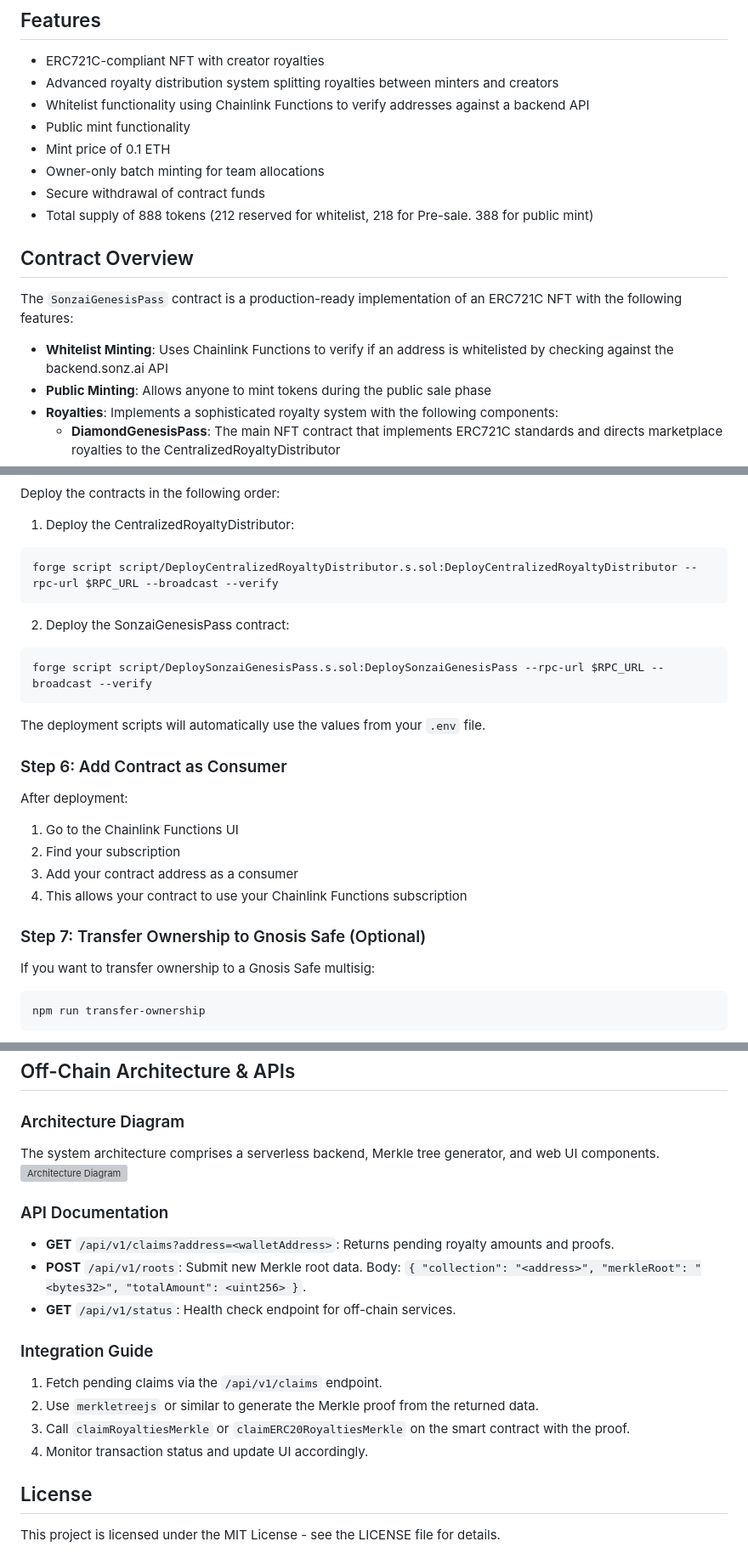
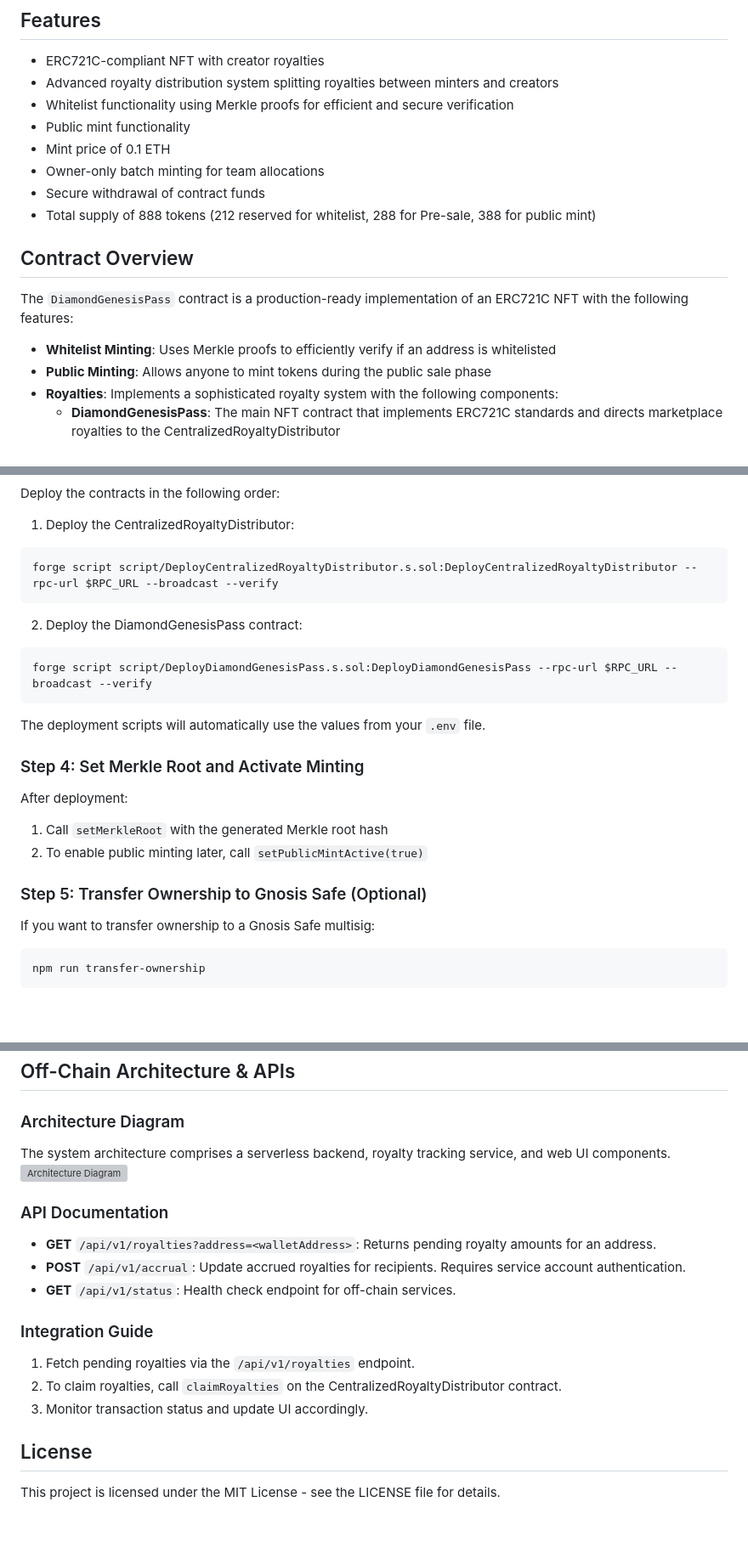
Before and after one commit to sonz-ai/genesis-diamond-pass-nft, a Markdown page: README.md, 3 parts joined by grey strips. Shown at 85% size. Drawn GitHub-style; blank space fills up the shorter version; grey boxes are pictures that could not be loaded.

````diff
--- a/README.md
+++ b/README.md
@@ -6,18 +6,18 @@ This repository contains the smart contract for the Sonzai Diamond Genesis Pass
 
 - ERC721C-compliant NFT with creator royalties
 - Advanced royalty distribution system splitting royalties between minters and creators
-- Whitelist functionality using Chainlink Functions to verify addresses against a backend API
+- Whitelist functionality using Merkle proofs for efficient and secure verification
 - Public mint functionality
 - Mint price of 0.1 ETH
 - Owner-only batch minting for team allocations
 - Secure withdrawal of contract funds
-- Total supply of 888 tokens (212 reserved for whitelist, 218 for Pre-sale. 388 for public mint)
+- Total supply of 888 tokens (212 reserved for whitelist, 288 for Pre-sale, 388 for public mint)
 
 ## Contract Overview
 
-The `SonzaiGenesisPass` contract is a production-ready implementation of an ERC721C NFT with the following features:
+The `DiamondGenesisPass` contract is a production-ready implementation of an ERC721C NFT with the following features:
 
-- **Whitelist Minting**: Uses Chainlink Functions to verify if an address is whitelisted by checking against the backend.sonz.ai API
+- **Whitelist Minting**: Uses Merkle proofs to efficiently verify if an address is whitelisted
 - **Public Minting**: Allows anyone to mint tokens during the public sale phase
 - **Royalties**: Implements a sophisticated royalty system with the following components:
   - **DiamondGenesisPass**: The main NFT contract that implements ERC721C standards and directs marketplace royalties to the CentralizedRoyaltyDistributor
@@ -193,22 +143,20 @@ Deploy the contracts in the following order:
 forge script script/DeployCentralizedRoyaltyDistributor.s.sol:DeployCentralizedRoyaltyDistributor --rpc-url $RPC_URL --broadcast --verify
 ```
 
-2. Deploy the SonzaiGenesisPass contract:
+2. Deploy the DiamondGenesisPass contract:
 ```bash
-forge script script/DeploySonzaiGenesisPass.s.sol:DeploySonzaiGenesisPass --rpc-url $RPC_URL --broadcast --verify
+forge script script/DeployDiamondGenesisPass.s.sol:DeployDiamondGenesisPass --rpc-url $RPC_URL --broadcast --verify
 ```
 
 The deployment scripts will automatically use the values from your `.env` file.
 
-### Step 6: Add Contract as Consumer
+### Step 4: Set Merkle Root and Activate Minting
 
 After deployment:
-1. Go to the Chainlink Functions UI
-2. Find your subscription
-3. Add your contract address as a consumer
-4. This allows your contract to use your Chainlink Functions subscription
+1. Call `setMerkleRoot` with the generated Merkle root hash
+2. To enable public minting later, call `setPublicMintActive(true)`
 
-### Step 7: Transfer Ownership to Gnosis Safe (Optional)
+### Step 5: Transfer Ownership to Gnosis Safe (Optional)
 
 If you want to transfer ownership to a Gnosis Safe multisig:
 ```bash
@@ -255,21 +212,20 @@ This project provides a web-based Claim Interface for users to claim their accru
 
 ### Architecture Diagram
 
-The system architecture comprises a serverless backend, Merkle tree generator, and web UI components.
+The system architecture comprises a serverless backend, royalty tracking service, and web UI components.
 ![Architecture Diagram](docs/architecture.png)
 
 ### API Documentation
 
-- **GET** `/api/v1/claims?address=<walletAddress>`: Returns pending royalty amounts and proofs.
-- **POST** `/api/v1/roots`: Submit new Merkle root data. Body: `{ "collection": "<address>", "merkleRoot": "<bytes32>", "totalAmount": <uint256> }`.
+- **GET** `/api/v1/royalties?address=<walletAddress>`: Returns pending royalty amounts for an address.
+- **POST** `/api/v1/accrual`: Update accrued royalties for recipients. Requires service account authentication.
 - **GET** `/api/v1/status`: Health check endpoint for off-chain services.
 
 ### Integration Guide
 
-1. Fetch pending claims via the `/api/v1/claims` endpoint.
-2. Use `merkletreejs` or similar to generate the Merkle proof from the returned data.
-3. Call `claimRoyaltiesMerkle` or `claimERC20RoyaltiesMerkle` on the smart contract with the proof.
-4. Monitor transaction status and update UI accordingly.
+1. Fetch pending royalties via the `/api/v1/royalties` endpoint.
+2. To claim royalties, call `claimRoyalties` on the CentralizedRoyaltyDistributor contract.
+3. Monitor transaction status and update UI accordingly.
 
 ## License
 
````
Also changed, not shown: other parts of README.md (+37 -78 lines), DESIGNDOC.md (+1 -1 lines).
